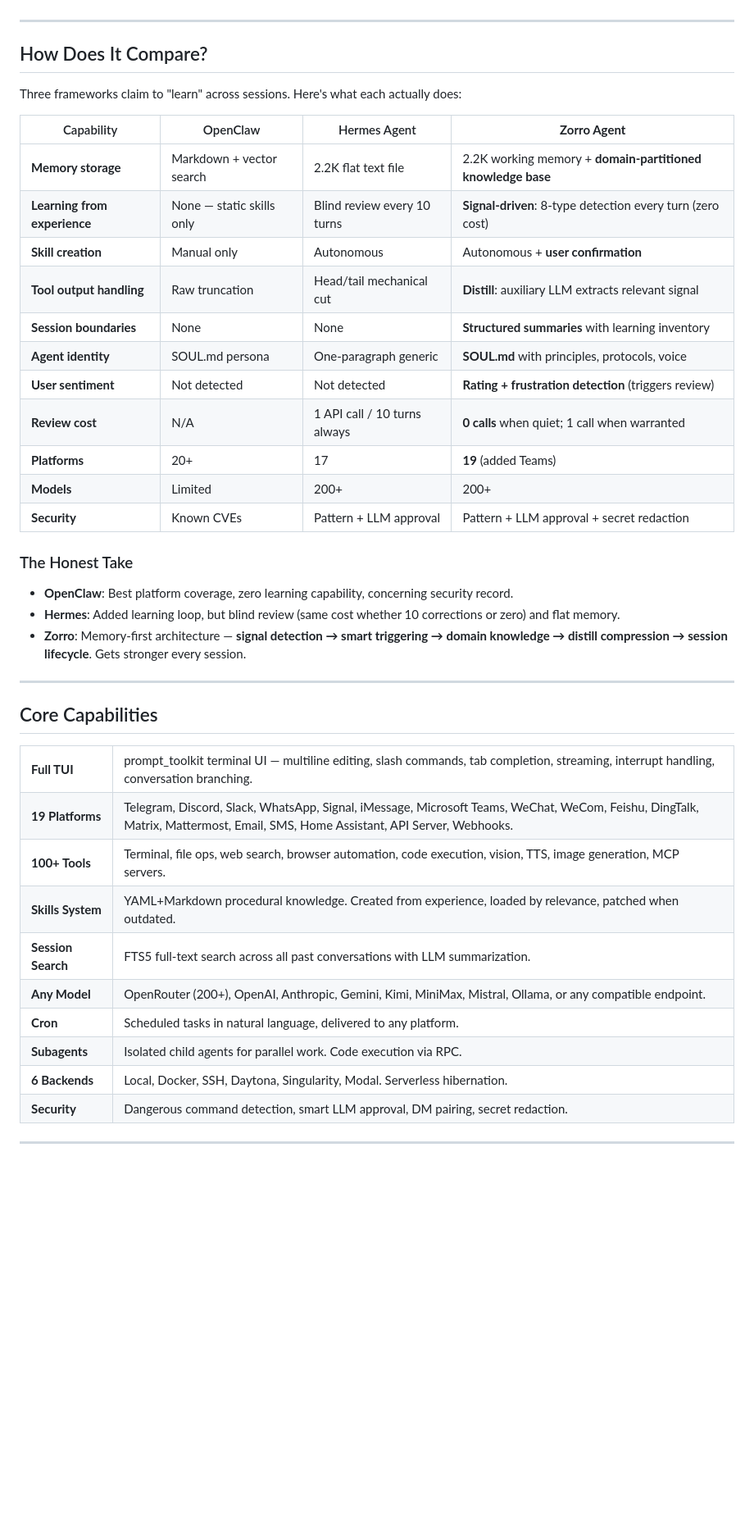
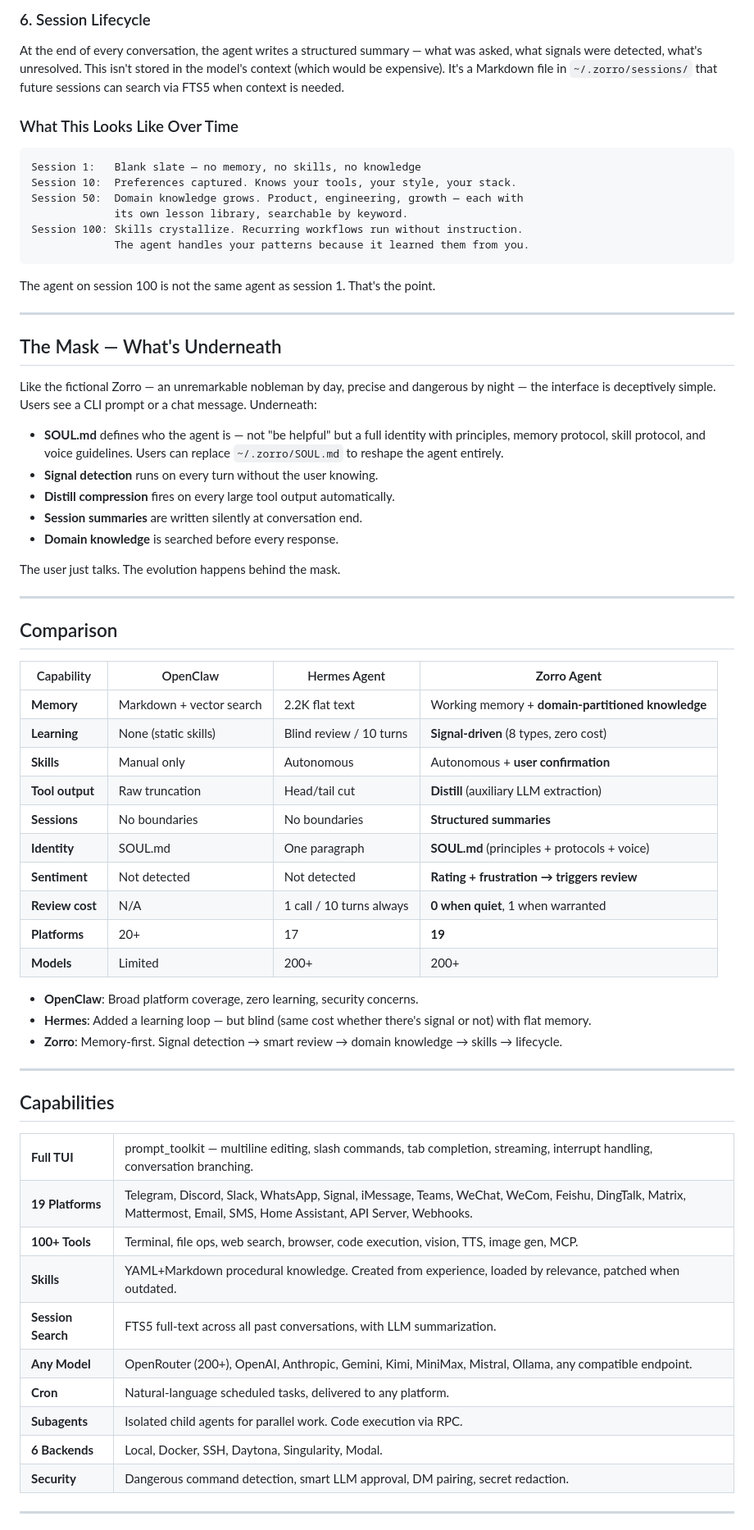
Before and after one commit to braxtonROSE4/zorro-agent, a Markdown page: README.md, the part around one of its changes. Shown at 82% size. GitHub-like rendering; blank space fills up the shorter version.

````diff
--- a/README.md
+++ b/README.md
@@ -87,44 +85,69 @@ Two quality gates prevent degradation. When compression fails, it falls back gra
+### 6. Session Lifecycle
+
+At the end of every conversation, the agent writes a structured summary — what was asked, what signals were detected, what's unresolved. This isn't stored in the model's context (which would be expensive). It's a Markdown file in `~/.zorro/sessions/` that future sessions can search via FTS5 when context is needed.
+
+### What This Looks Like Over Time
+
+```
+Session 1:   Blank slate — no memory, no skills, no knowledge
+Session 10:  Preferences captured. Knows your tools, your style, your stack.
+Session 50:  Domain knowledge grows. Product, engineering, growth — each with
+             its own lesson library, searchable by keyword.
+Session 100: Skills crystallize. Recurring workflows run without instruction.
+             The agent handles your patterns because it learned them from you.
+```
+
+The agent on session 100 is not the same agent as session 1. That's the point.
 
 ---
 
-## How Does It Compare?
+## The Mask — What's Underneath
 
-Three frameworks claim to "learn" across sessions. Here's what each actually does:
+Like the fictional Zorro — an unremarkable nobleman by day, precise and dangerous by night — the interface is deceptively simple. Users see a CLI prompt or a chat message. Underneath:
+
+- **SOUL.md** defines who the agent is — not "be helpful" but a full identity with principles, memory protocol, skill protocol, and voice guidelines. Users can replace `~/.zorro/SOUL.md` to reshape the agent entirely.
+- **Signal detection** runs on every turn without the user knowing.
+- **Distill compression** fires on every large tool output automatically.
+- **Session summaries** are written silently at conversation end.
+- **Domain knowledge** is searched before every response.
+
+The user just talks. The evolution happens behind the mask.
+
+---
+
+## Comparison
 
 | Capability | OpenClaw | Hermes Agent | **Zorro Agent** |
 |---|---|---|---|
-| **Memory storage** | Markdown + vector search | 2.2K flat text file | 2.2K working memory + **domain-partitioned knowledge base** |
-| **Learning from experience** | None — static skills only | Blind review every 10 turns | **Signal-driven**: 8-type detection every turn (zero cost) |
-| **Skill creation** | Manual only | Autonomous | Autonomous + **user confirmation** |
-| **Tool output handling** | Raw truncation | Head/tail mechanical cut | **Distill**: auxiliary LLM extracts relevant signal |
-| **Session boundaries** | None | None | **Structured summaries** with learning inventory |
-| **Agent identity** | SOUL.md persona | One-paragraph generic | **SOUL.md** with principles, protocols, voice |
-| **User sentiment** | Not detected | Not detected | **Rating + frustration detection** (triggers review) |
-| **Review cost** | N/A | 1 API call / 10 turns always | **0 calls** when quiet; 1 call when warranted |
-| **Platforms** | 20+ | 17 | **19** (added Teams) |
+| **Memory** | Markdown + vector search | 2.2K flat text | Working memory + **domain-partitioned knowledge** |
+| **Learning** | None (static skills) | Blind review / 10 turns | **Signal-driven** (8 types, zero cost) |
+| **Skills** | Manual only | Autonomous | Autonomous + **user confirmation** |
+| **Tool output** | Raw truncation | Head/tail cut | **Distill** (auxiliary LLM extraction) |
+| **Sessions** | No boundaries | No boundaries | **Structured summaries** |
+| **Identity** | SOUL.md | One paragraph | **SOUL.md** (principles + protocols + voice) |
+| **Sentiment** | Not detected | Not detected | **Rating + frustration → triggers review** |
+| **Review cost** | N/A | 1 call / 10 turns always | **0 when quiet**, 1 when warranted |
+| **Platforms** | 20+ | 17 | **19** |
 | **Models** | Limited | 200+ | 200+ |
-| **Security** | Known CVEs | Pattern + LLM approval | Pattern + LLM approval + secret redaction |
 
-### The Honest Take
-
-- **OpenClaw**: Best platform coverage, zero learning capability, concerning security record.
-- **Hermes**: Added learning loop, but blind review (same cost whether 10 corrections or zero) and flat memory.
-- **Zorro**: Memory-first architecture — **signal detection → smart triggering → domain knowledge → distill compression → session lifecycle**. Gets stronger every session.
+- **OpenClaw**: Broad platform coverage, zero learning, security concerns.
+- **Hermes**: Added a learning loop — but blind (same cost whether there's signal or not) with flat memory.
+- **Zorro**: Memory-first. Signal detection → smart review → domain knowledge → skills → lifecycle.
 
 ---
 
-## Core Capabilities
+## Capabilities
 
 <table>
-<tr><td><b>Full TUI</b></td><td>prompt_toolkit terminal UI — multiline editing, slash commands, tab completion, streaming, interrupt handling, conversation branching.</td></tr>
-<tr><td><b>19 Platforms</b></td><td>Telegram, Discord, Slack, WhatsApp, Signal, iMessage, Microsoft Teams, WeChat, WeCom, Feishu, DingTalk, Matrix, Mattermost, Email, SMS, Home Assistant, API Server, Webhooks.</td></tr>
-<tr><td><b>100+ Tools</b></td><td>Terminal, file ops, web search, browser automation, code execution, vision, TTS, image generation, MCP servers.</td></tr>
-<tr><td><b>Skills System</b></td><td>YAML+Markdown procedural knowledge. Created from experience, loaded by relevance, patched when outdated.</td></tr>
-<tr><td><b>Session Search</b></td><td>FTS5 full-text search across all past conversations with LLM summarization.</td></tr>
-<tr><td><b>Any Model</b></td><td>OpenRouter (200+), OpenAI, Anthropic, Gemini, Kimi, MiniMax, Mistral, Ollama, or any compatible endpoint.</td></tr>
-<tr><td><b>Cron</b></td><td>Scheduled tasks in natural language, delivered to any platform.</td></tr>
+<tr><td><b>Full TUI</b></td><td>prompt_toolkit — multiline editing, slash commands, tab completion, streaming, interrupt handling, conversation branching.</td></tr>
+<tr><td><b>19 Platforms</b></td><td>Telegram, Discord, Slack, WhatsApp, Signal, iMessage, Teams, WeChat, WeCom, Feishu, DingTalk, Matrix, Mattermost, Email, SMS, Home Assistant, API Server, Webhooks.</td></tr>
+<tr><td><b>100+ Tools</b></td><td>Terminal, file ops, web search, browser, code execution, vision, TTS, image gen, MCP.</td></tr>
+<tr><td><b>Skills</b></td><td>YAML+Markdown procedural knowledge. Created from experience, loaded by relevance, patched when outdated.</td></tr>
+<tr><td><b>Session Search</b></td><td>FTS5 full-text across all past conversations, with LLM summarization.</td></tr>
+<tr><td><b>Any Model</b></td><td>OpenRouter (200+), OpenAI, Anthropic, Gemini, Kimi, MiniMax, Mistral, Ollama, any compatible endpoint.</td></tr>
+<tr><td><b>Cron</b></td><td>Natural-language scheduled tasks, delivered to any platform.</td></tr>
 <tr><td><b>Subagents</b></td><td>Isolated child agents for parallel work. Code execution via RPC.</td></tr>
-<tr><td><b>6 Backends</b></td><td>Local, Docker, SSH, Daytona, Singularity, Modal. Serverless hibernation.</td></tr>
+<tr><td><b>6 Backends</b></td><td>Local, Docker, SSH, Daytona, Singularity, Modal.</td></tr>
 <tr><td><b>Security</b></td><td>Dangerous command detection, smart LLM approval, DM pairing, secret redaction.</td></tr>
 </table>
 
````
Also changed, not shown: other parts of README.md (+68 -81 lines).
